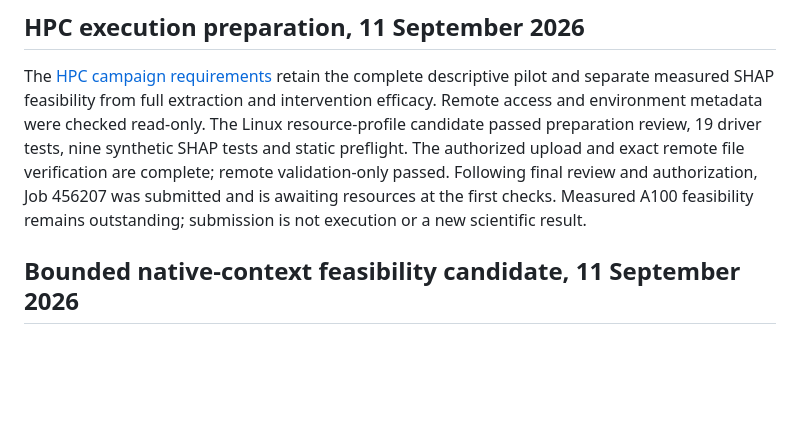
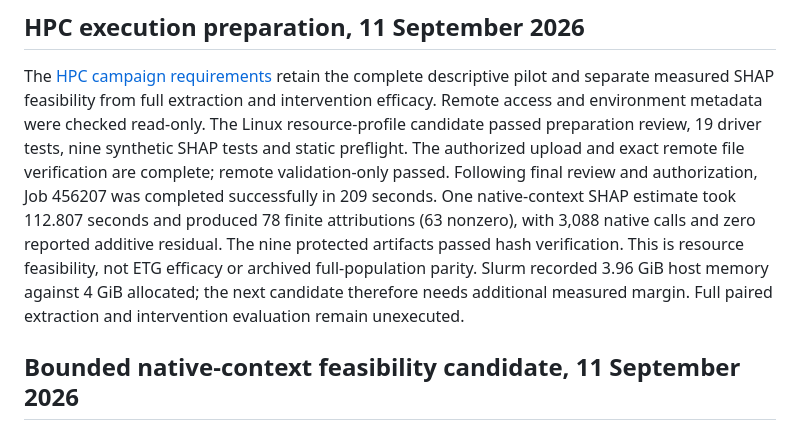
Before and after one commit to 1838904818/Class-IL, a Markdown page: TECHNICAL_DOCUMENTATION.md, the part around the change. GitHub-like rendering; blank space fills up the shorter version.

```diff
--- a/TECHNICAL_DOCUMENTATION.md
+++ b/TECHNICAL_DOCUMENTATION.md
@@ -9,8 +9,13 @@ metadata were checked read-only. The Linux resource-profile candidate passed
 preparation review, 19 driver tests, nine synthetic SHAP tests and static preflight.
 The authorized upload and exact remote file verification are complete; remote
 validation-only passed. Following final review and authorization, Job 456207 was
-submitted and is awaiting resources at the first checks. Measured A100 feasibility
-remains outstanding; submission is not execution or a new scientific result.
+completed successfully in 209 seconds. One native-context SHAP estimate took
+112.807 seconds and produced 78 finite attributions (63 nonzero), with 3,088
+native calls and zero reported additive residual. The nine protected artifacts
+passed hash verification. This is resource feasibility, not ETG efficacy or
+archived full-population parity. Slurm recorded 3.96 GiB host memory against
+4 GiB allocated; the next candidate therefore needs additional measured margin.
+Full paired extraction and intervention evaluation remain unexecuted.
 
 ## Bounded native-context feasibility candidate, 11 September 2026
 
```
Also changed, not shown: docs/ETG_HPC_CAMPAIGN_2026-09-11.md (+36 -1 lines).
